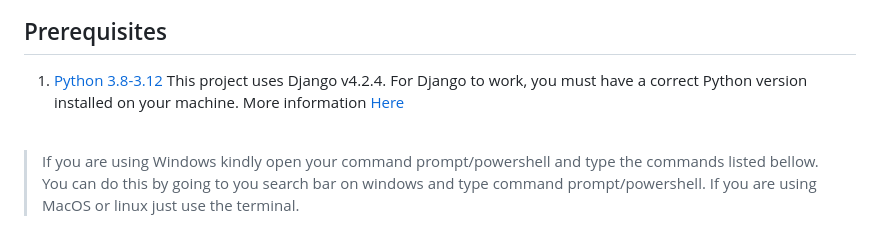
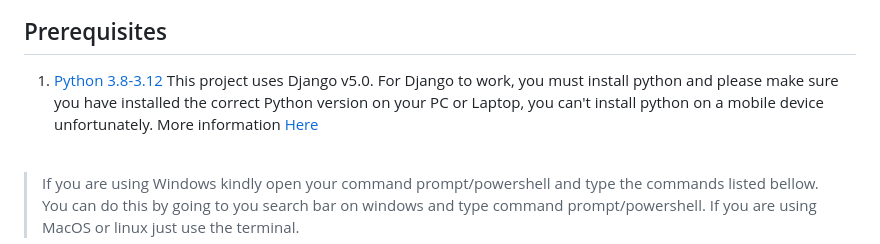
Before and after one commit to bhekumuzithabethe/django-banking-app, a Markdown page: README.MD, the part around the change. GitHub-like rendering.

```diff
--- a/README.MD
+++ b/README.MD
@@ -14,7 +14,7 @@ The project is built using  Django 5, HTML 5, CSS 3, and Bootstrap 5 with a Boot
 ## Prerequisites
 
 1. [Python 3.8-3.12](https://www.python.org/)
-This project uses Django v4.2.4. For Django to work, you must have a correct Python version installed on your machine. More information [Here](https://django.readthedocs.io/en/stable/faq/install.html)
+This project uses Django v5.0. For Django to work, you must install python and please make sure you have installed the correct Python version on your PC or Laptop, you can't install python on a mobile device unfortunately. More information [Here](https://django.readthedocs.io/en/stable/faq/install.html)
 <br>
 
 >If you are using Windows kindly open your command prompt/powershell and type the commands listed bellow. You can do this by going to you search bar on windows and type command prompt/powershell. If you are using MacOS or linux just use the terminal.
```
